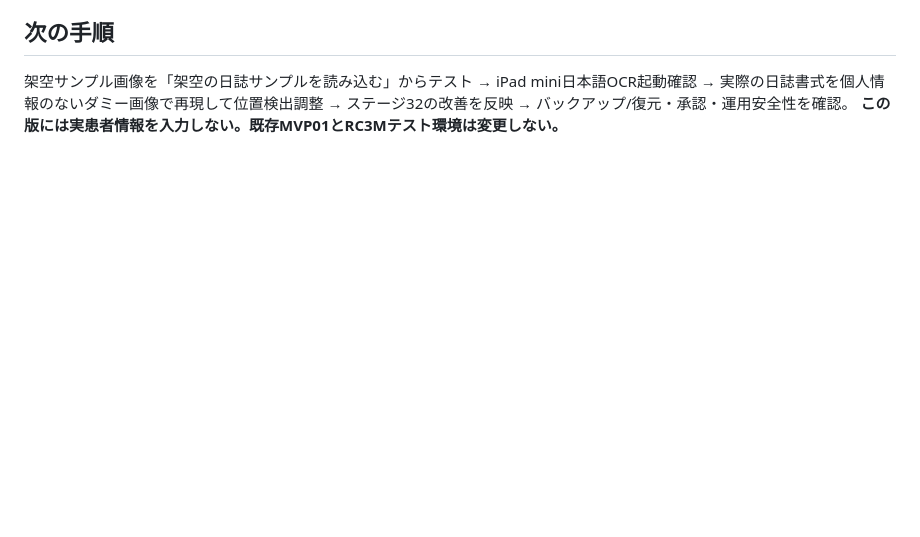
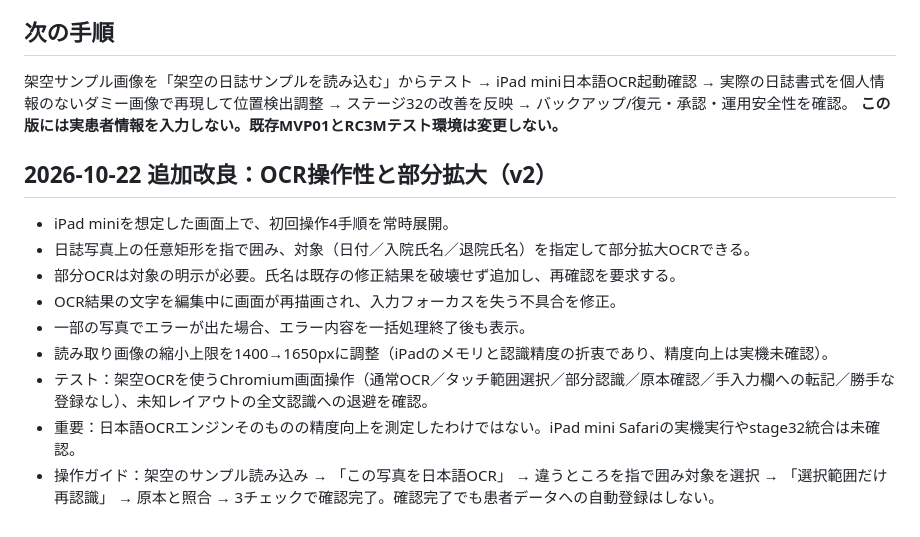
Before and after one commit to piimanbokumetsu-code/msw-v1010-test, a Markdown page: msw-mvp01-rc3m-ocr-fake-only/README.md, the part around the change. GitHub-like rendering; blank space fills up the shorter version.

Commit message:
Document guided OCR v2 and remaining real-engine iPad verification

```diff
--- a/msw-mvp01-rc3m-ocr-fake-only/README.md
+++ b/msw-mvp01-rc3m-ocr-fake-only/README.md
@@ -34,3 +34,14 @@
 ## 次の手順
 架空サンプル画像を「架空の日誌サンプルを読み込む」からテスト → iPad mini日本語OCR起動確認 → 実際の日誌書式を個人情報のないダミー画像で再現して位置検出調整 → ステージ32の改善を反映 → バックアップ/復元・承認・運用安全性を確認。
 **この版には実患者情報を入力しない。既存MVP01とRC3Mテスト環境は変更しない。**
+
+## 2026-10-22 追加改良：OCR操作性と部分拡大（v2）
+- iPad miniを想定した画面上で、初回操作4手順を常時展開。
+- 日誌写真上の任意矩形を指で囲み、対象（日付／入院氏名／退院氏名）を指定して部分拡大OCRできる。
+- 部分OCRは対象の明示が必要。氏名は既存の修正結果を破壊せず追加し、再確認を要求する。
+- OCR結果の文字を編集中に画面が再描画され、入力フォーカスを失う不具合を修正。
+- 一部の写真でエラーが出た場合、エラー内容を一括処理終了後も表示。
+- 読み取り画像の縮小上限を1400→1650pxに調整（iPadのメモリと認識精度の折衷であり、精度向上は実機未確認）。
+- テスト：架空OCRを使うChromium画面操作（通常OCR／タッチ範囲選択／部分認識／原本確認／手入力欄への転記／勝手な登録なし）、未知レイアウトの全文認識への退避を確認。
+- 重要：日本語OCRエンジンそのものの精度向上を測定したわけではない。iPad mini Safariの実機実行やstage32統合は未確認。
+- 操作ガイド：架空のサンプル読み込み → 「この写真を日本語OCR」 → 違うところを指で囲み対象を選択 → 「選択範囲だけ再認識」 → 原本と照合 → 3チェックで確認完了。確認完了でも患者データへの自動登録はしない。
```
